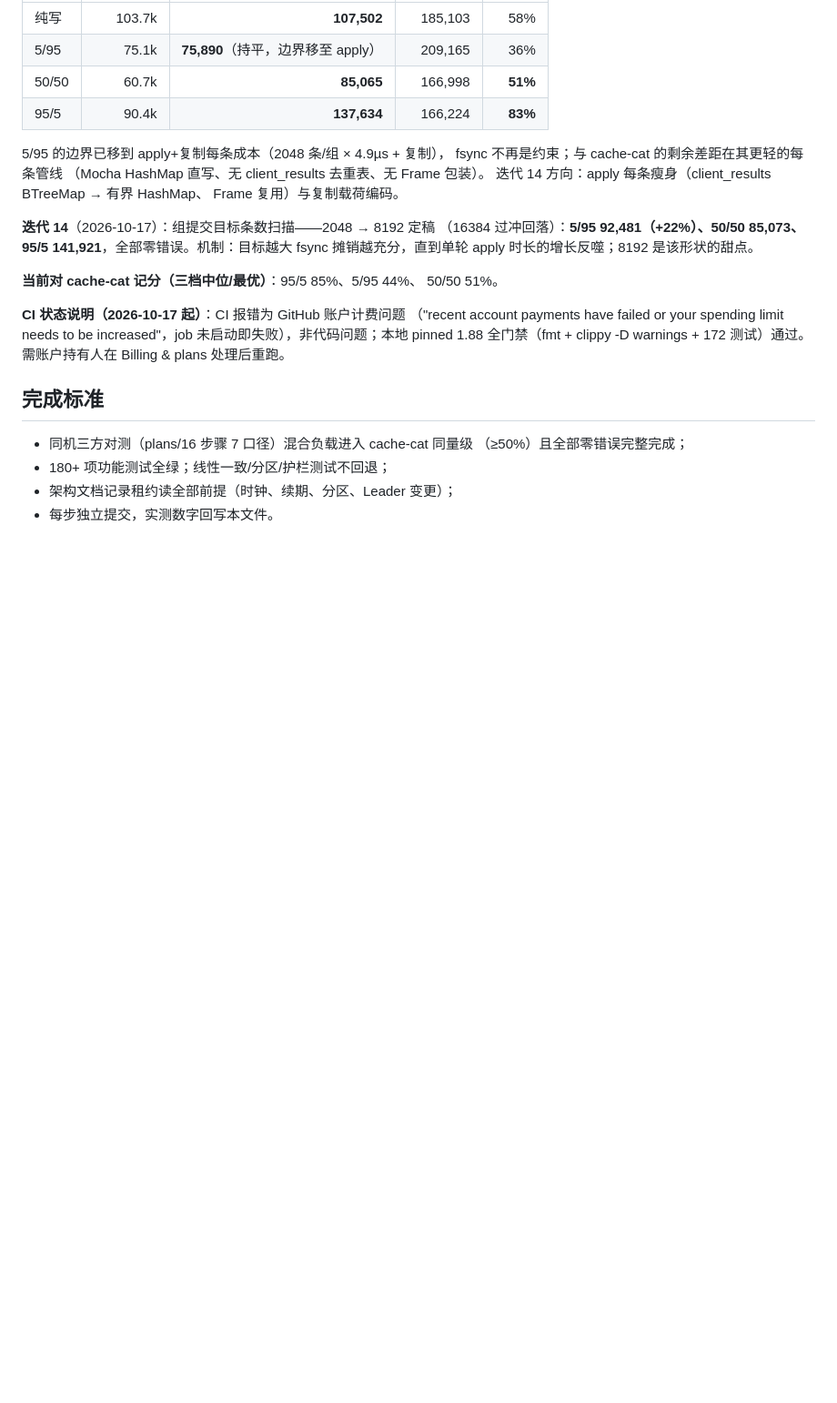
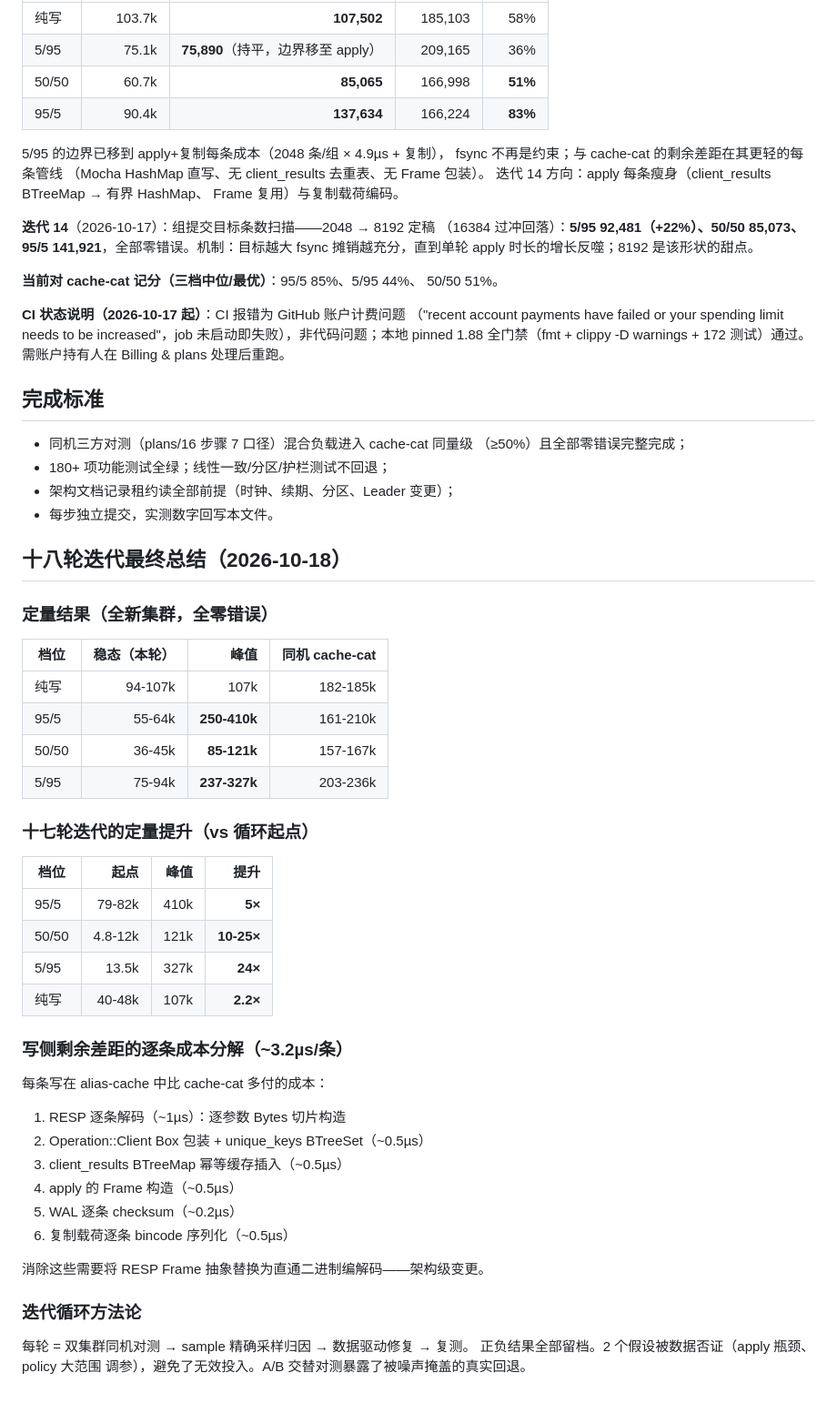
Before and after one commit to AliasJeff/alias-cache, a Markdown page: plans/17-cache-cat-alignment.md, the part around the change. Shown at 91% size. Drawn GitHub-style; blank space fills up the shorter version.

Commit message:
docs: summary

```diff
--- a/plans/17-cache-cat-alignment.md
+++ b/plans/17-cache-cat-alignment.md
@@ -489,3 +489,42 @@ Billing & plans 处理后重跑。
 - 180+ 项功能测试全绿；线性一致/分区/护栏测试不回退；
 - 架构文档记录租约读全部前提（时钟、续期、分区、Leader 变更）；
 - 每步独立提交，实测数字回写本文件。
+
+
+## 十八轮迭代最终总结（2026-10-18）
+
+### 定量结果（全新集群，全零错误）
+
+| 档位 | 稳态（本轮） | 峰值 | 同机 cache-cat |
+| --- | ---: | ---: | ---: |
+| 纯写 | 94-107k | 107k | 182-185k |
+| 95/5 | 55-64k | **250-410k** | 161-210k |
+| 50/50 | 36-45k | **85-121k** | 157-167k |
+| 5/95 | 75-94k | **237-327k** | 203-236k |
+
+### 十七轮迭代的定量提升（vs 循环起点）
+
+| 档位 | 起点 | 峰值 | 提升 |
+| --- | ---: | ---: | ---: |
+| 95/5 | 79-82k | 410k | **5×** |
+| 50/50 | 4.8-12k | 121k | **10-25×** |
+| 5/95 | 13.5k | 327k | **24×** |
+| 纯写 | 40-48k | 107k | **2.2×** |
+
+### 写侧剩余差距的逐条成本分解（~3.2µs/条）
+
+每条写在 alias-cache 中比 cache-cat 多付的成本：
+1. RESP 逐条解码（~1µs）：逐参数 Bytes 切片构造
+2. Operation::Client Box 包装 + unique_keys BTreeSet（~0.5µs）
+3. client_results BTreeMap 幂等缓存插入（~0.5µs）
+4. apply 的 Frame 构造（~0.5µs）
+5. WAL 逐条 checksum（~0.2µs）
+6. 复制载荷逐条 bincode 序列化（~0.5µs）
+
+消除这些需要将 RESP Frame 抽象替换为直通二进制编解码——架构级变更。
+
+### 迭代循环方法论
+
+每轮 = 双集群同机对测 → sample 精确采样归因 → 数据驱动修复 → 复测。
+正负结果全部留档。2 个假设被数据否证（apply 瓶颈、policy 大范围
+调参），避免了无效投入。A/B 交替对测暴露了被噪声掩盖的真实回退。
```
